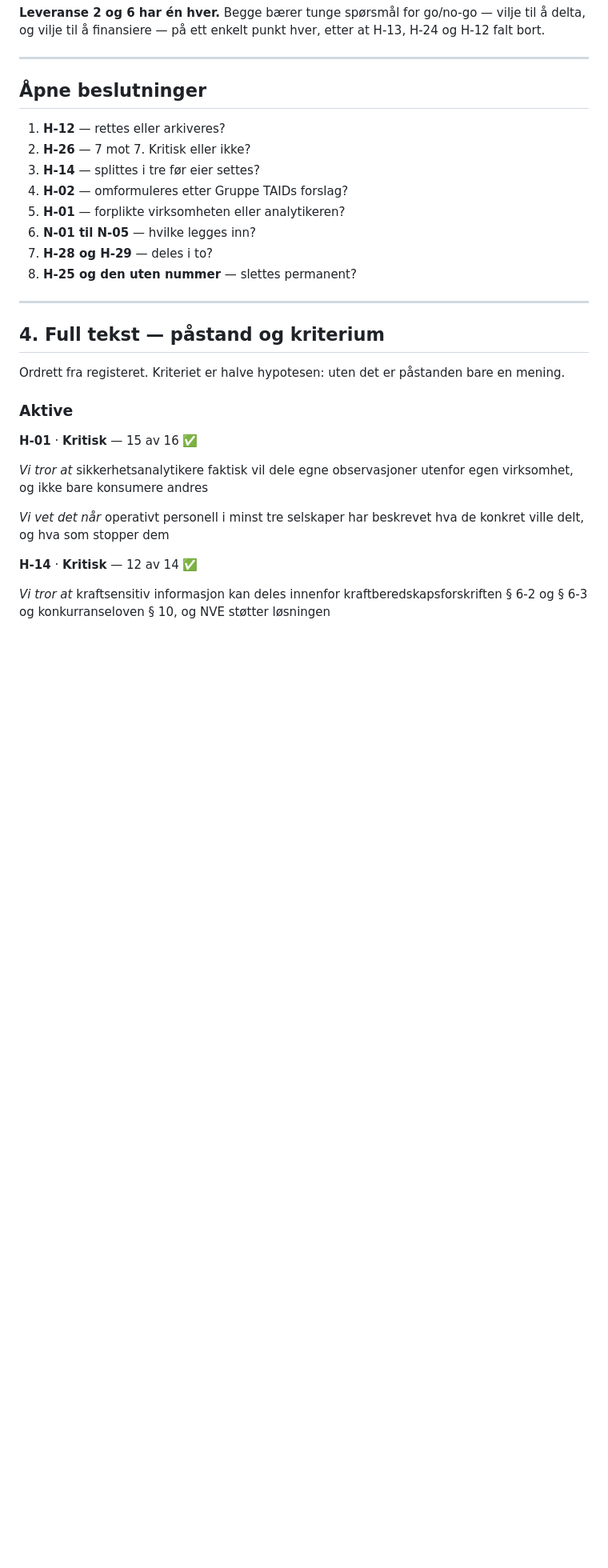
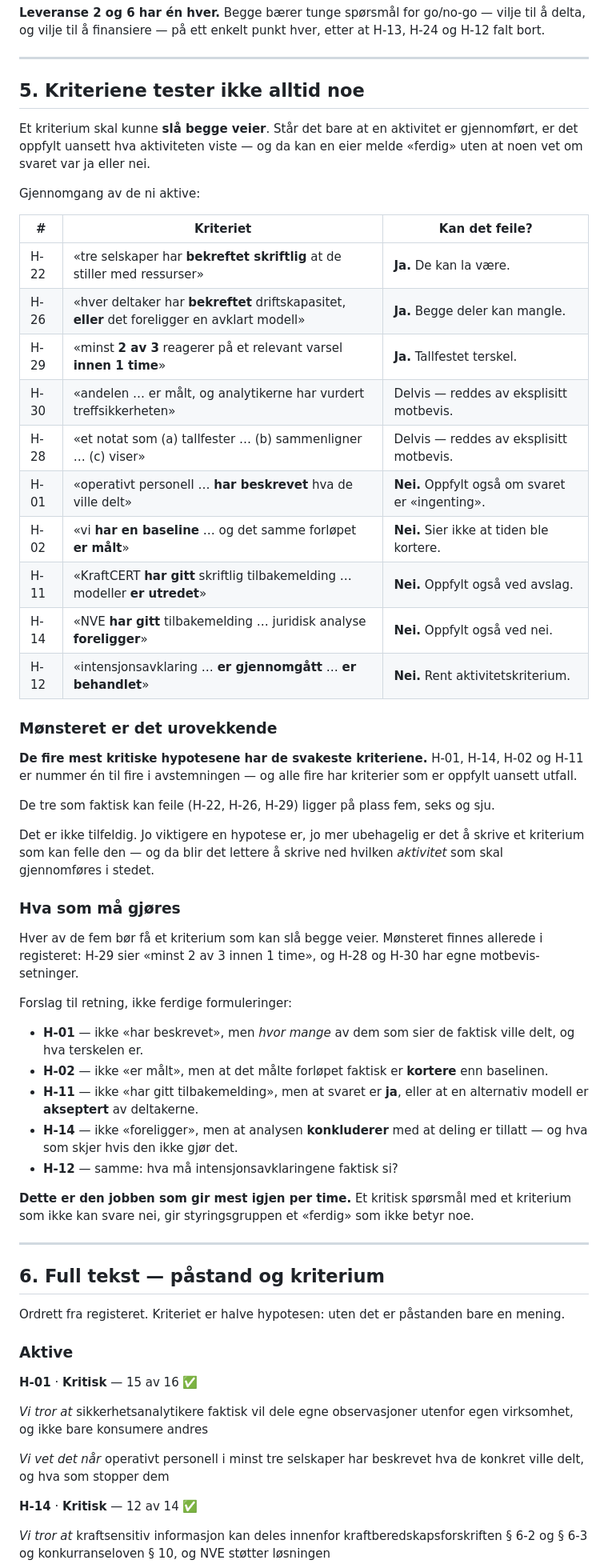
Before and after one commit to ccappern/expert-octo-memory, a Markdown page: docs/hypoteseregister-status.md, the part around one of its changes. Shown at 80% size. Drawn GitHub-style; blank space fills up the shorter version.

Commit message:
Kriterier som ikke kan feile er nå dokumentert
Observasjonen lå bare i en samtale, og en observasjon som bare finnes i en
chatlogg finnes ikke.

Gjennomgang av alle ni aktive: tre kriterier kan faktisk feile, to reddes av
eksplisitt motbevis, og fem er rene aktivitetsbeskrivelser — oppfylt uansett
hva aktiviteten viste.

Mønsteret er det urovekkende: de fire mest kritiske hypotesene har de svakeste
kriteriene. H-01, H-14, H-02 og H-11 er nummer én til fire i avstemningen, og
alle fire er oppfylt også når svaret er nei. Jo viktigere en hypotese er, jo mer
ubehagelig er det å skrive et kriterium som kan felle den.

Lagt inn som egen seksjon med forslag til retning per hypotese, og som punkt 9
i åpne beslutninger. «Åpne beslutninger» er flyttet bakerst — en
beslutningsliste midt i dokumentet leses som en oppsummering av det som står
over.

```diff
--- a/docs/hypoteseregister-status.md
+++ b/docs/hypoteseregister-status.md
@@ -140,20 +140,62 @@ falt bort.
 
 ---
 
-## Åpne beslutninger
+## 5. Kriteriene tester ikke alltid noe
 
-1. **H-12** — rettes eller arkiveres?
-2. **H-26** — 7 mot 7. Kritisk eller ikke?
-3. **H-14** — splittes i tre før eier settes?
-4. **H-02** — omformuleres etter Gruppe TAIDs forslag?
-5. **H-01** — forplikte virksomheten eller analytikeren?
-6. **N-01 til N-05** — hvilke legges inn?
-7. **H-28 og H-29** — deles i to?
-8. **H-25 og den uten nummer** — slettes permanent?
+Et kriterium skal kunne **slå begge veier**. Står det bare at en aktivitet er gjennomført,
+er det oppfylt uansett hva aktiviteten viste — og da kan en eier melde «ferdig» uten at
+noen vet om svaret var ja eller nei.
+
+Gjennomgang av de ni aktive:
+
+| # | Kriteriet | Kan det feile? |
+|---|---|---|
+| H-22 | «tre selskaper har **bekreftet skriftlig** at de stiller med ressurser» | **Ja.** De kan la være. |
+| H-26 | «hver deltaker har **bekreftet** driftskapasitet, **eller** det foreligger en avklart modell» | **Ja.** Begge deler kan mangle. |
+| H-29 | «minst **2 av 3** reagerer på et relevant varsel **innen 1 time**» | **Ja.** Tallfestet terskel. |
+| H-30 | «andelen … er målt, og analytikerne har vurdert treffsikkerheten» | Delvis — reddes av eksplisitt motbevis. |
+| H-28 | «et notat som (a) tallfester … (b) sammenligner … (c) viser» | Delvis — reddes av eksplisitt motbevis. |
+| H-01 | «operativt personell … **har beskrevet** hva de ville delt» | **Nei.** Oppfylt også om svaret er «ingenting». |
+| H-02 | «vi **har en baseline** … og det samme forløpet **er målt**» | **Nei.** Sier ikke at tiden ble kortere. |
+| H-11 | «KraftCERT **har gitt** skriftlig tilbakemelding … modeller **er utredet**» | **Nei.** Oppfylt også ved avslag. |
+| H-14 | «NVE **har gitt** tilbakemelding … juridisk analyse **foreligger**» | **Nei.** Oppfylt også ved nei. |
+| H-12 | «intensjonsavklaring … **er gjennomgått** … **er behandlet**» | **Nei.** Rent aktivitetskriterium. |
+
+### Mønsteret er det urovekkende
+
+**De fire mest kritiske hypotesene har de svakeste kriteriene.** H-01, H-14, H-02 og H-11 er
+nummer én til fire i avstemningen — og alle fire har kriterier som er oppfylt uansett
+utfall.
+
+De tre som faktisk kan feile (H-22, H-26, H-29) ligger på plass fem, seks og sju.
+
+Det er ikke tilfeldig. Jo viktigere en hypotese er, jo mer ubehagelig er det å skrive et
+kriterium som kan felle den — og da blir det lettere å skrive ned hvilken *aktivitet* som
+skal gjennomføres i stedet.
+
+### Hva som må gjøres
+
+Hver av de fem bør få et kriterium som kan slå begge veier. Mønsteret finnes allerede i
+registeret: H-29 sier «minst 2 av 3 innen 1 time», og H-28 og H-30 har egne
+motbevis-setninger.
+
+Forslag til retning, ikke ferdige formuleringer:
+
+- **H-01** — ikke «har beskrevet», men *hvor mange* av dem som sier de faktisk ville delt,
+  og hva terskelen er.
+- **H-02** — ikke «er målt», men at det målte forløpet faktisk er **kortere** enn baselinen.
+- **H-11** — ikke «har gitt tilbakemelding», men at svaret er **ja**, eller at en alternativ
+  modell er **akseptert** av deltakerne.
+- **H-14** — ikke «foreligger», men at analysen **konkluderer** med at deling er tillatt —
+  og hva som skjer hvis den ikke gjør det.
+- **H-12** — samme: hva må intensjonsavklaringene faktisk si?
+
+**Dette er den jobben som gir mest igjen per time.** Et kritisk spørsmål med et kriterium
+som ikke kan svare nei, gir styringsgruppen et «ferdig» som ikke betyr noe.
 
 ---
 
-## 4. Full tekst — påstand og kriterium
+## 6. Full tekst — påstand og kriterium
 
 Ordrett fra registeret. Kriteriet er halve hypotesen: uten det er påstanden
 bare en mening.
```
Also changed, not shown: other parts of docs/hypoteseregister-status.md (+16 -1 lines).
